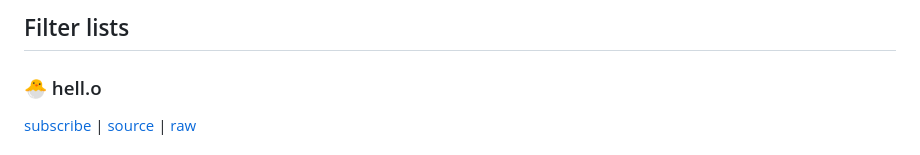
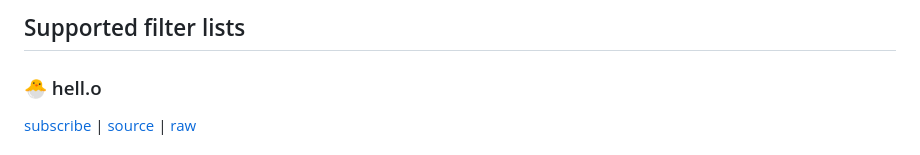
Before and after one commit to slavaleleka/webweb, a Markdown page: wiki/lists.md, the part around the change. Drawn GitHub-style.

Commit message:
one more update

```diff
--- a/wiki/lists.md
+++ b/wiki/lists.md
@@ -1,4 +1,4 @@
-## Filter lists
+## Supported filter lists
 
 ### 🐣 hell.o
 
```
